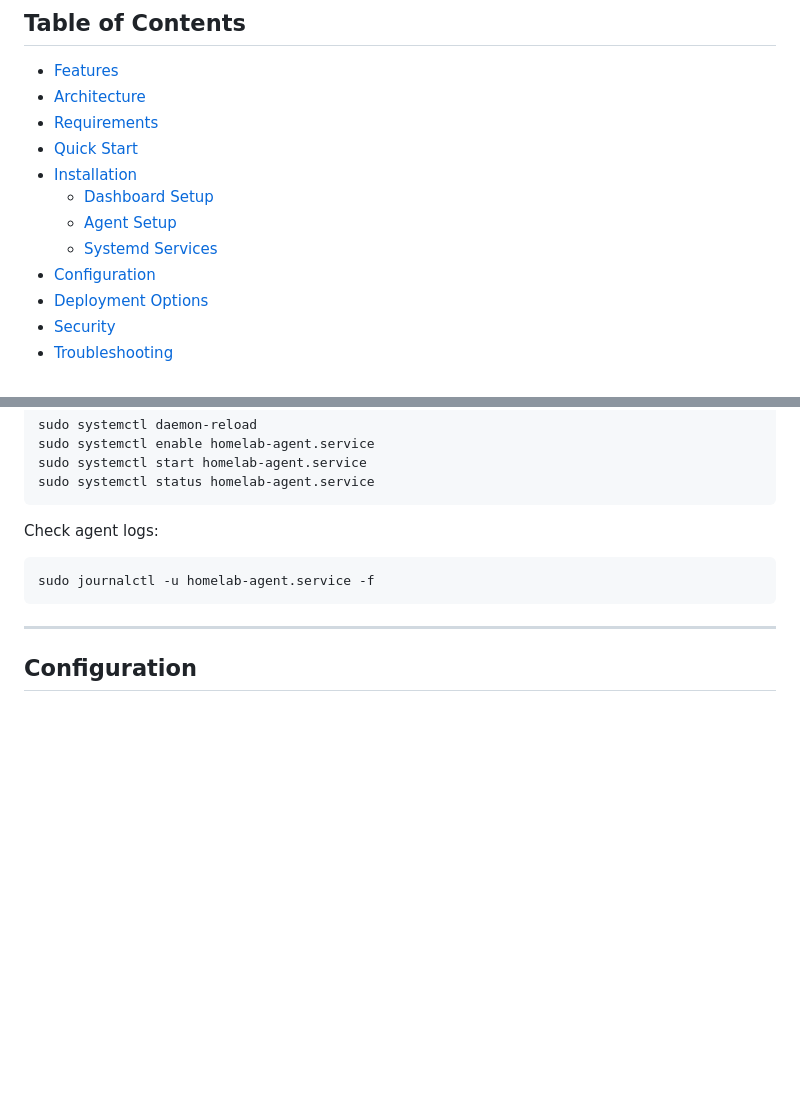
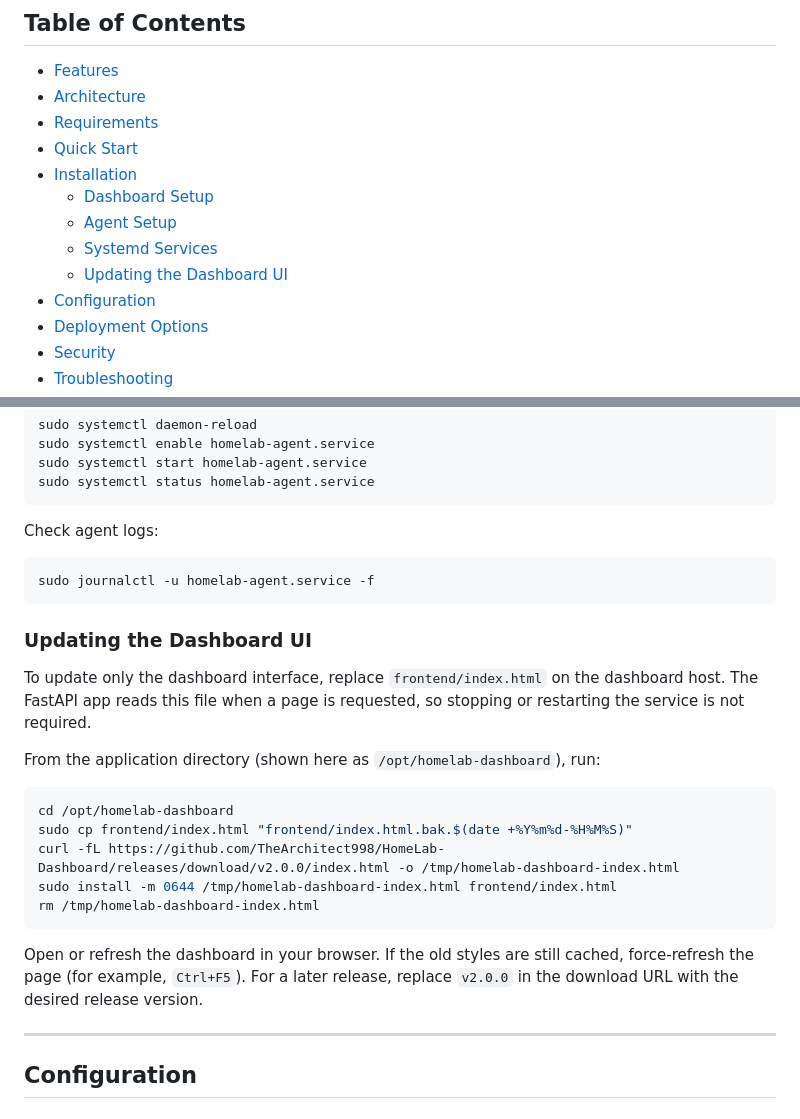
Before and after one commit to TheArchitect998/HomeLab-Dashboard, a Markdown page: README.md, 2 parts joined by grey strips. Drawn GitHub-style; blank space fills up the shorter version.

Commit message:
Document dashboard UI updates
Co-authored-by: Copilot <223556219+Copilot@users.noreply.github.com>

````diff
--- a/README.md
+++ b/README.md
@@ -16,6 +16,7 @@ A lightweight, self-hosted monitoring dashboard for your home lab. Monitor multi
   - [Dashboard Setup](#dashboard-setup)
   - [Agent Setup](#agent-setup)
   - [Systemd Services](#systemd-services)
+  - [Updating the Dashboard UI](#updating-the-dashboard-ui)
 - [Configuration](#configuration)
 - [Deployment Options](#deployment-options)
 - [Security](#security)
@@ -322,6 +323,22 @@ Check agent logs:
 sudo journalctl -u homelab-agent.service -f
 ```
 
+### Updating the Dashboard UI
+
+To update only the dashboard interface, replace `frontend/index.html` on the dashboard host. The FastAPI app reads this file when a page is requested, so stopping or restarting the service is not required.
+
+From the application directory (shown here as `/opt/homelab-dashboard`), run:
+
+```bash
+cd /opt/homelab-dashboard
+sudo cp frontend/index.html "frontend/index.html.bak.$(date +%Y%m%d-%H%M%S)"
+curl -fL https://github.com/TheArchitect998/HomeLab-Dashboard/releases/download/v2.0.0/index.html -o /tmp/homelab-dashboard-index.html
+sudo install -m 0644 /tmp/homelab-dashboard-index.html frontend/index.html
+rm /tmp/homelab-dashboard-index.html
+```
+
+Open or refresh the dashboard in your browser. If the old styles are still cached, force-refresh the page (for example, `Ctrl+F5`). For a later release, replace `v2.0.0` in the download URL with the desired release version.
+
 ---
 
 ## Configuration
````
